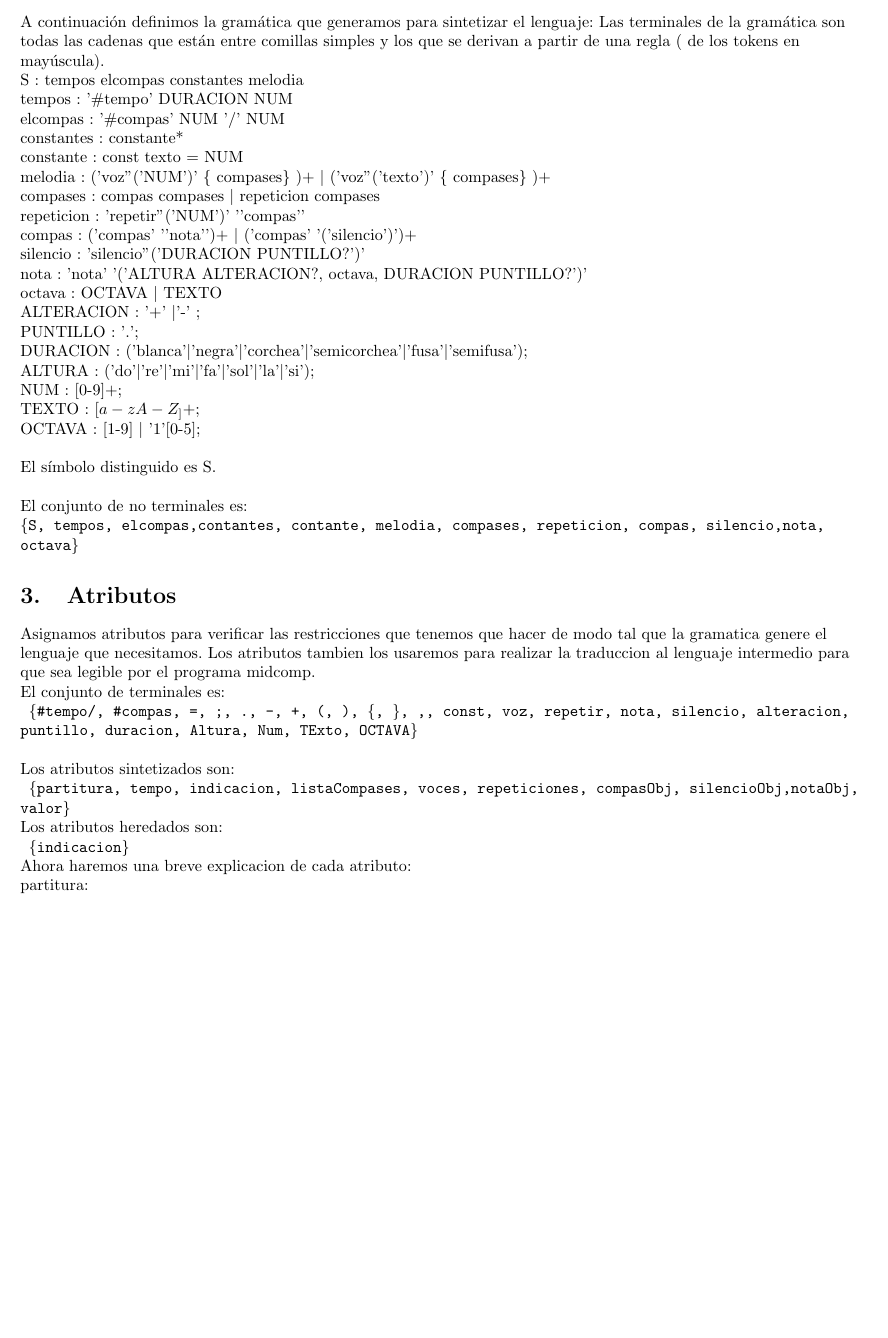
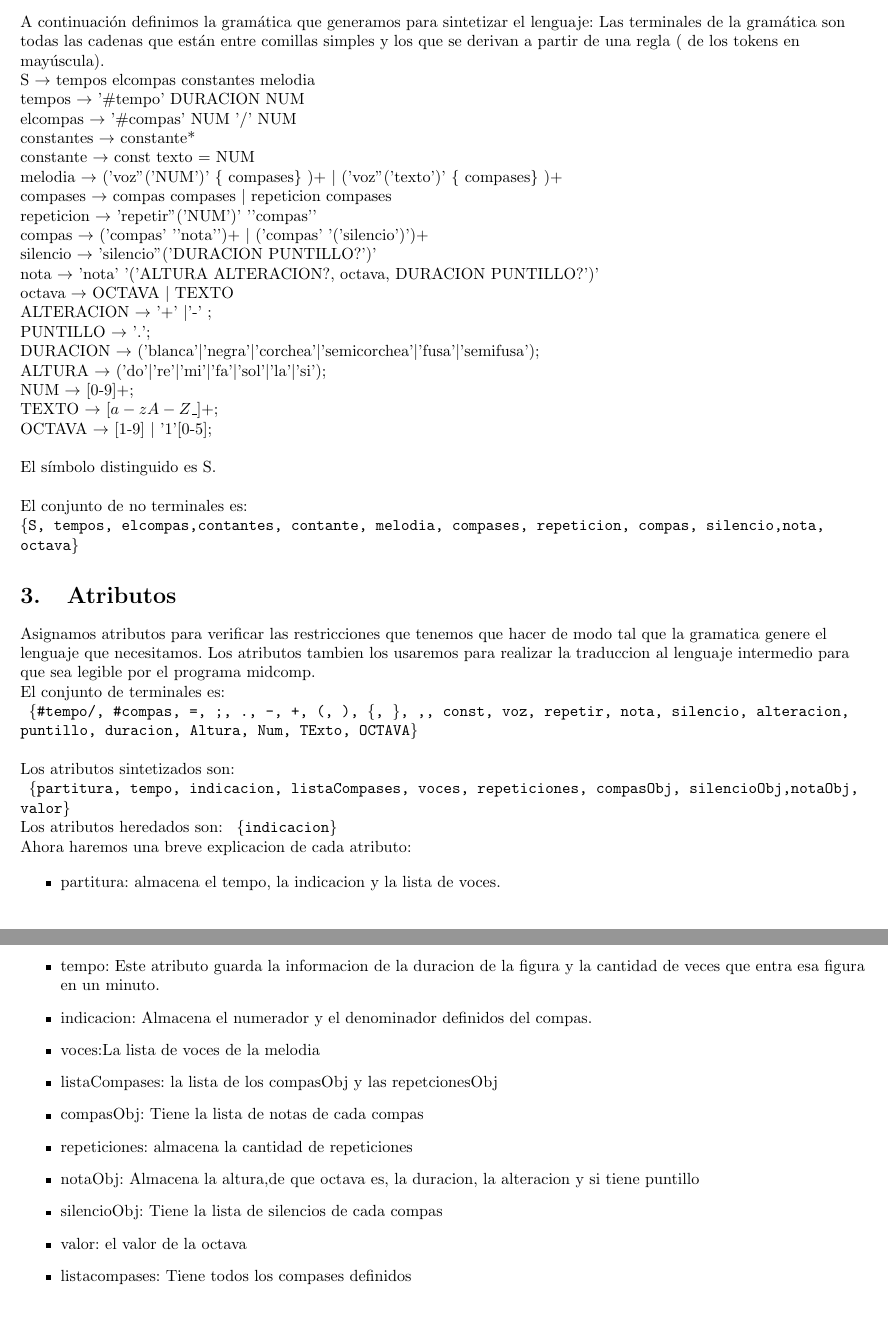
Before and after one commit to calasius/TLENG-TP2, a LaTeX document (TLENG-TP2/informe/informe_tleng.tex): part of page 3 of 3 before the commit and two parts of pages 3 and 4 of 4 after it, the two joined at a grey line, cut so that both start at the same text, the shorter picture padded with empty space. Compiled offline with pdfLaTeX.

Commit message:
Agrego la carpeta del informe

```diff
--- a/TLENG-TP2/informe/informe_tleng.tex
+++ b/TLENG-TP2/informe/informe_tleng.tex
@@ -110,25 +110,25 @@ Las terminales de la gramática son todas las cadenas que están entre comillas
 
 
 
-S : tempos elcompas constantes melodia \\
-tempos : '\#tempo' DURACION NUM \\
-elcompas :  '\#compas' NUM '/' NUM \\
-constantes :  constante* \\
-constante :  const texto = NUM \\
-melodia :  ('voz''('NUM')' \{ compases\} )+ $|$ ('voz''('texto')' \{ compases\} )+ \\
-compases : compas compases $|$ repeticion compases \\
-repeticion : 'repetir''('NUM')' '{'compas'}' \\
-compas : ('compas' '{'nota'}')+ $|$ ('compas' '('silencio')')+ \\
-silencio : 'silencio''('DURACION PUNTILLO?')' \\
-nota : 'nota' '('ALTURA ALTERACION?, octava, DURACION PUNTILLO?')' \\
-octava : OCTAVA $|$ TEXTO \\
-ALTERACION : '+' $|$'-' ; \\
-PUNTILLO : '.'; \\
-DURACION : ('blanca'$|$'negra'$|$'corchea'$|$'semicorchea'$|$'fusa'$|$'semifusa'); \\
-ALTURA : ('do'$|$'re'$|$'mi'$|$'fa'$|$'sol'$|$'la'$|$'si'); \\
-NUM : [0-9]+; \\
-TEXTO : $[a-zA-Z_]$+; \\
-OCTAVA : [1-9] $|$ '1'[0-5]; \linebreak
+S $\rightarrow$ tempos elcompas constantes melodia \\
+tempos $\rightarrow$ '\#tempo' DURACION NUM \\
+elcompas $\rightarrow$  '\#compas' NUM '/' NUM \\
+constantes $\rightarrow$  constante* \\
+constante $\rightarrow$  const texto = NUM \\
+melodia $\rightarrow$  ('voz''('NUM')' \{ compases\} )+ $|$ ('voz''('texto')' \{ compases\} )+ \\
+compases $\rightarrow$ compas compases $|$ repeticion compases \\
+repeticion $\rightarrow$ 'repetir''('NUM')' '{'compas'}' \\
+compas $\rightarrow$ ('compas' '{'nota'}')+ $|$ ('compas' '('silencio')')+ \\
+silencio $\rightarrow$ 'silencio''('DURACION PUNTILLO?')' \\
+nota $\rightarrow$ 'nota' '('ALTURA ALTERACION?, octava, DURACION PUNTILLO?')' \\
+octava $\rightarrow$ OCTAVA $|$ TEXTO \\
+ALTERACION $\rightarrow$ '+' $|$'-' ; \\
+PUNTILLO $\rightarrow$ '.'; \\
+DURACION $\rightarrow$ ('blanca'$|$'negra'$|$'corchea'$|$'semicorchea'$|$'fusa'$|$'semifusa'); \\
+ALTURA $\rightarrow$ ('do'$|$'re'$|$'mi'$|$'fa'$|$'sol'$|$'la'$|$'si'); \\
+NUM $\rightarrow$ [0-9]+; \\
+TEXTO $\rightarrow$ $[a-zA-Z\_]$+; \\
+OCTAVA $\rightarrow$ [1-9] $|$ '1'[0-5]; \linebreak
 
 
 
@@ -156,14 +156,34 @@ Los atributos sintetizados son:\\
 }\\
 
 
-Los atributos heredados son: \\
+Los atributos heredados son:
 \texttt{
 \{indicacion\}
 }\\
 
 Ahora haremos una breve explicacion de cada atributo:
 
-partitura:
+\begin{itemize}
+\item partitura: almacena el tempo, la indicacion y la lista de voces.
+
+\item tempo: Este atributo guarda la informacion de la duracion de la figura y la cantidad de veces que entra esa figura en un minuto.
+
+\item indicacion: Almacena el numerador y el denominador definidos del compas.
+
+\item voces:La lista de voces de la melodia
+
+\item listaCompases: la lista de los compasObj y las repetcionesObj
+
+\item compasObj: Tiene la lista de notas  de cada compas
+\item repeticiones: almacena la cantidad de repeticiones
+\item notaObj: Almacena la altura,de que octava es, la duracion, la alteracion y si tiene puntillo
+\item silencioObj: Tiene la lista de silencios de cada compas
+\item valor: el valor de la octava
+\item listacompases: Tiene todos los compases definidos
+
+\end{itemize}
+
+
 
 
 
```
Also changed, not shown: TLENG-TP2/informe/informe_tleng.tex (4 more changed lines).
